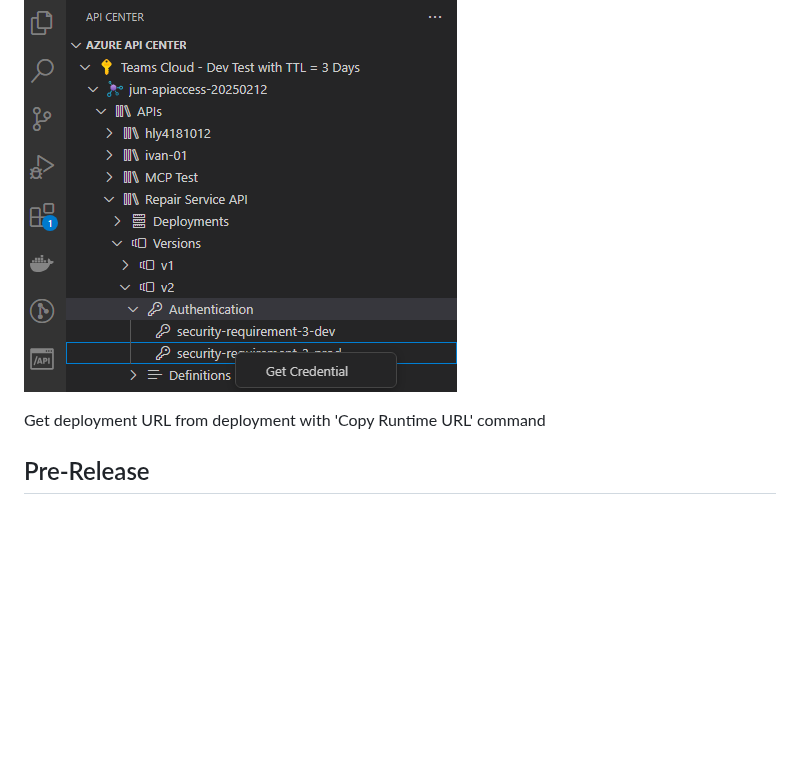
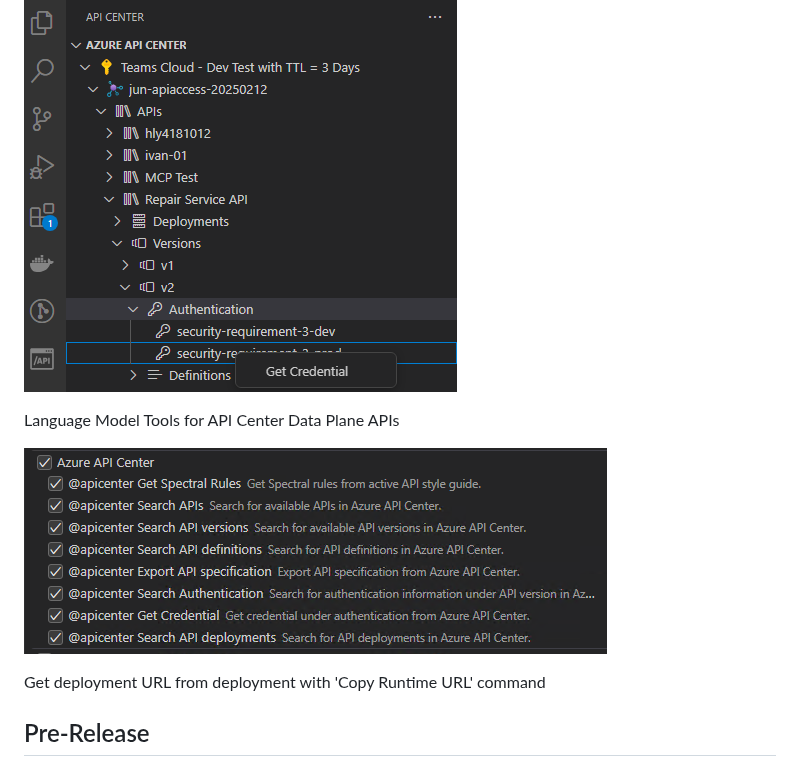
Before and after one commit to microsoft/vscode-azureapicenter, a Markdown page: README.md, the part around the change. Rendered like a GitHub page; pictures changed too: media/lmtool-data-plane.png (added); blank space fills up the shorter version.

Commit message:
docs: add changelog and readme for May release

```diff
--- a/README.md
+++ b/README.md
@@ -86,6 +86,10 @@ Manage API Authentication
 
 ![API Authentication](./media/api-access.png)
 
+Language Model Tools for API Center Data Plane APIs
+
+![Language Model Tools for Data Plane](./media/lmtool-data-plane.png)
+
 Get deployment URL from deployment with 'Copy Runtime URL' command
 
 ## Pre-Release
```
Also changed, not shown: PRERELEASE.md (+3 -0 lines).
